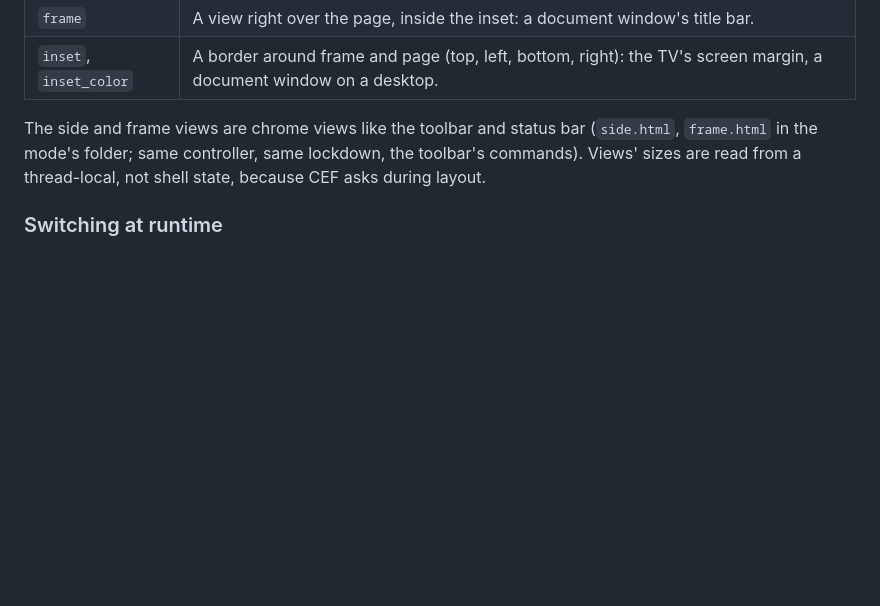
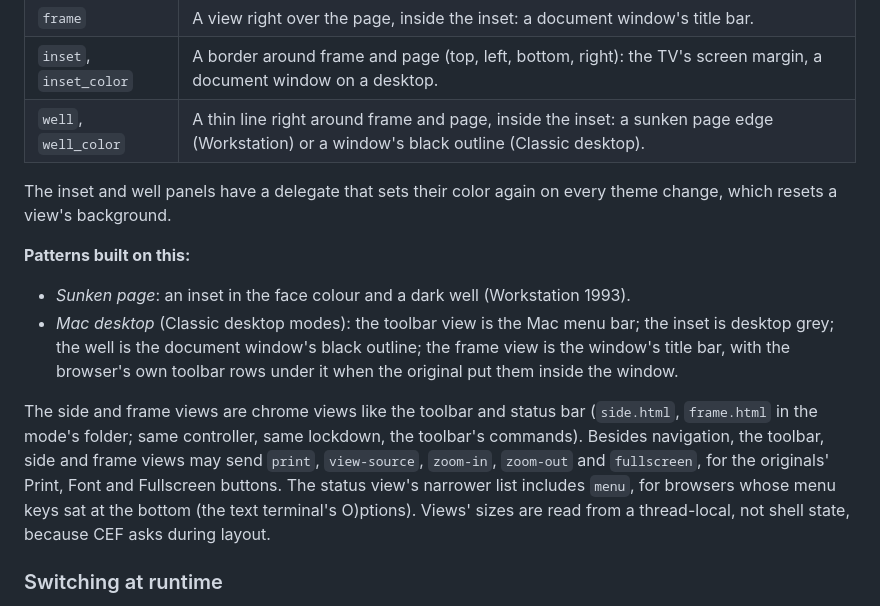
Before and after one commit to chrissnyder2337/thebrowser, a Markdown page: docs/ui-modes/spec.md, the part around the change. GitHub-like rendering; blank space fills up the shorter version.

Commit message:
Docs: UI modes spec covers the well, the Mac desktop pattern and the new chrome commands

```diff
--- a/docs/ui-modes/spec.md
+++ b/docs/ui-modes/spec.md
@@ -127,10 +127,26 @@ panel holds the **frame view** over the **content view**, inside a border.
 | `side`, `side_left` | The side view's width and side: DOS graphics' button column, the Workspace hotlist. |
 | `frame` | A view right over the page, inside the inset: a document window's title bar. |
 | `inset`, `inset_color` | A border around frame and page (top, left, bottom, right): the TV's screen margin, a document window on a desktop. |
+| `well`, `well_color` | A thin line right around frame and page, inside the inset: a sunken page edge (Workstation) or a window's black outline (Classic desktop). |
+
+The inset and well panels have a delegate that sets their color again on
+every theme change, which resets a view's background.
+
+**Patterns built on this:**
+
+- *Sunken page*: an inset in the face colour and a dark well (Workstation 1993).
+- *Mac desktop* (Classic desktop modes): the toolbar view is the Mac menu
+  bar; the inset is desktop grey; the well is the document window's black
+  outline; the frame view is the window's title bar, with the browser's
+  own toolbar rows under it when the original put them inside the window.
 
 The side and frame views are chrome views like the toolbar and status bar
 (`side.html`, `frame.html` in the mode's folder; same controller, same
-lockdown, the toolbar's commands). Views' sizes are read from a
+lockdown, the toolbar's commands). Besides navigation, the toolbar, side and
+frame views may send `print`, `view-source`, `zoom-in`, `zoom-out` and
+`fullscreen`, for the originals' Print, Font and Fullscreen buttons. The
+status view's narrower list includes `menu`, for browsers whose menu keys
+sat at the bottom (the text terminal's O)ptions). Views' sizes are read from a
 thread-local, not shell state, because CEF asks during layout.
 
 ### Switching at runtime
```
